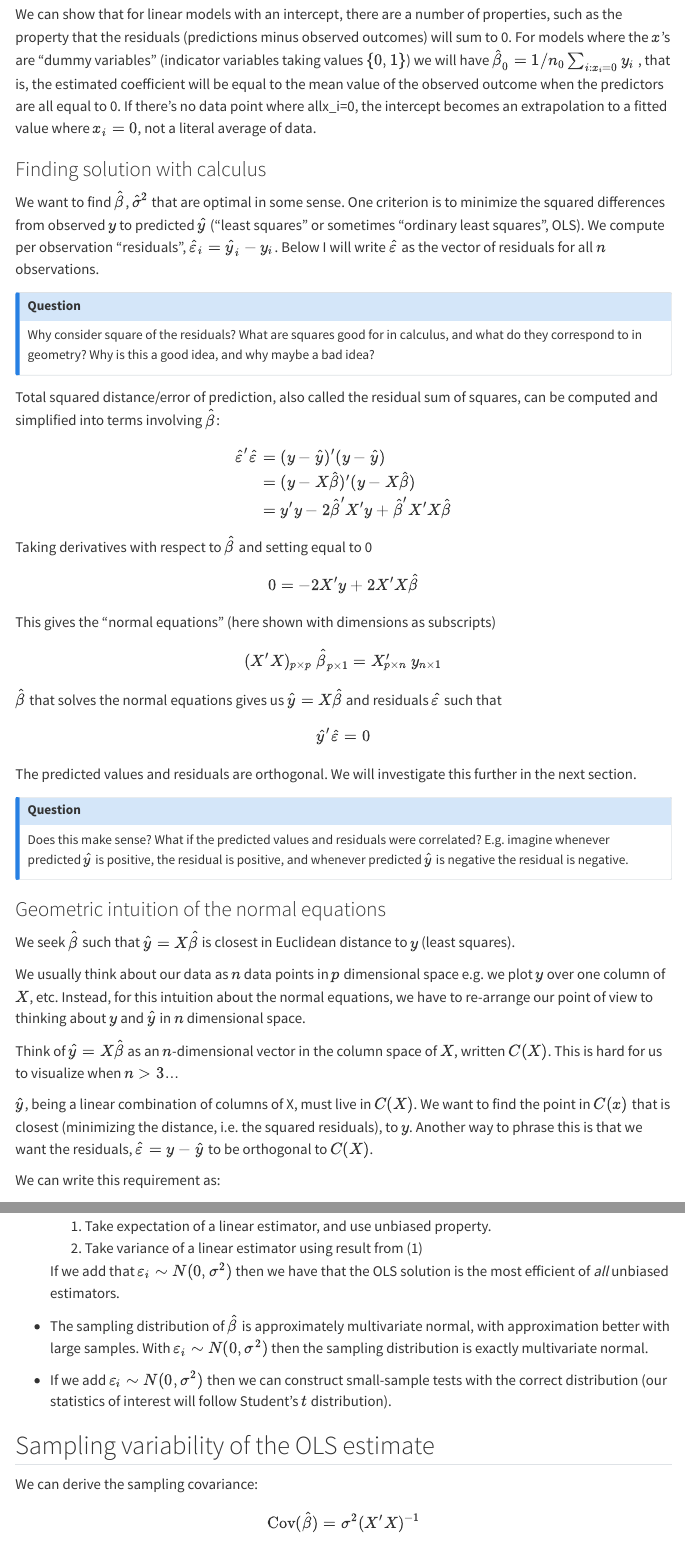
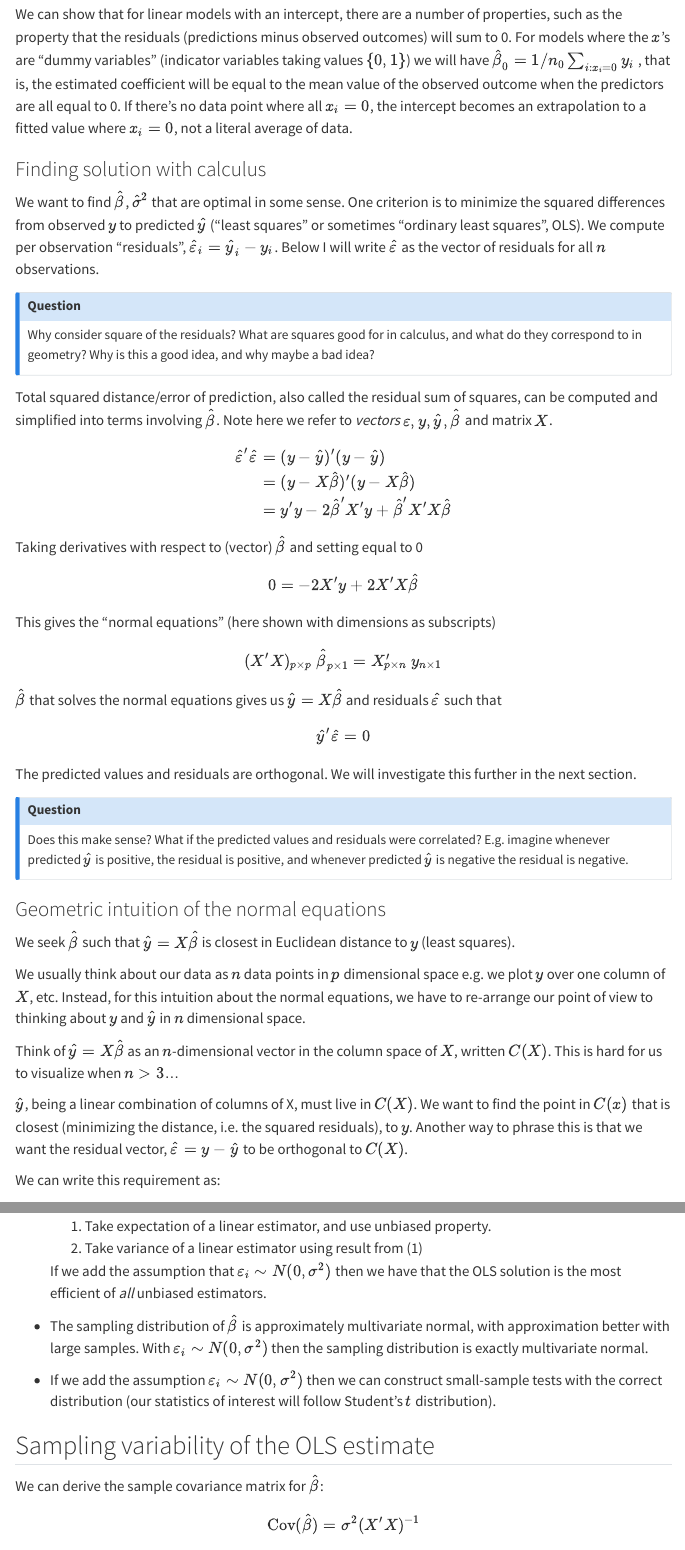
Before and after one commit to UBDS-3/Statistics-track, a Quarto document (labs/randomness/randomness_and_linear.qmd): the page in a window 1100 px wide, from 4720 px down, and a second part further down, joined at a grey line. Rendered offline with R 4.5, knitr and Pandoc in place of Quarto, with nearby package versions; menus at the side of the page are left out.

Commit message:
fixing some notation issues

```diff
--- a/labs/randomness/randomness_and_linear.qmd
+++ b/labs/randomness/randomness_and_linear.qmd
@@ -116,7 +116,7 @@ y <- X %*% b + extra
 
 We will use $p$ to denote the number of columns of $X$. Sometimes you will see $p + 1$ for the number of columns of $X$ if the coefficients are counted from $\beta_0, \beta_1, \dots, \beta_p$ with $\beta_0$ as the intercept (e.g. `a` above).
 
-We can show that for linear models with an intercept, there are a number of properties, such as the property that the residuals (predictions minus observed outcomes) will sum to 0. For models where the $x$'s are "dummy variables" (indicator variables taking values $\{0,1\}$) we will have $\hat{\beta}_0 = 1/n_0 \sum_{i:x_i = 0} y_i$ , that is, the estimated coefficient will be equal to the mean value of the observed outcome when the predictors are all equal to 0. If there's no data point where allx_i=0, the intercept becomes an extrapolation to a fitted value where $x_i = 0$, not a literal average of data.
+We can show that for linear models with an intercept, there are a number of properties, such as the property that the residuals (predictions minus observed outcomes) will sum to 0. For models where the $x$'s are "dummy variables" (indicator variables taking values $\{0,1\}$) we will have $\hat{\beta}_0 = 1/n_0 \sum_{i:x_i = 0} y_i$ , that is, the estimated coefficient will be equal to the mean value of the observed outcome when the predictors are all equal to 0. If there's no data point where all $x_i=0$, the intercept becomes an extrapolation to a fitted value where $x_i = 0$, not a literal average of data.
 
 ### Finding solution with calculus
 
@@ -128,7 +128,7 @@ We want to find $\hat{\beta}$, $\hat{\sigma}^2$ that are optimal in some sense.
 Why consider square of the residuals? What are squares good for in calculus, and what do they correspond to in geometry? Why is this a good idea, and why maybe a bad idea?
 :::
 
-Total squared distance/error of prediction, also called the residual sum of squares, can be computed and simplified into terms involving $\hat{\beta}$:
+Total squared distance/error of prediction, also called the residual sum of squares, can be computed and simplified into terms involving $\hat{\beta}$. Note here we refer to *vectors* $\varepsilon, y, \hat{y}, \hat{\beta}$ and matrix $X$.
 
 $$
 \begin{align}
@@ -138,7 +138,7 @@ $$
 \end{align}
 $$
 
-Taking derivatives with respect to $\hat{\beta}$ and setting equal to 0
+Taking derivatives with respect to (vector) $\hat{\beta}$ and setting equal to 0
 
 $$
 0 = -2X'y + 2X'X \hat{\beta}
@@ -172,7 +172,7 @@ We usually think about our data as $n$ data points in $p$ dimensional space e.g.
 
 Think of $\hat{y} = X \hat{\beta}$ as an $n$-dimensional vector in the column space of $X$, written $C(X)$. This is hard for us to visualize when $n > 3$...
 
-$\hat{y}$, being a linear combination of columns of X, must live in $C(X)$. We want to find the point in $C(x)$ that is closest (minimizing the distance, i.e. the squared residuals), to $y$. Another way to phrase this is that we want the residuals, $\hat{\varepsilon} = y - \hat{y}$ to be orthogonal to $C(X)$.
+$\hat{y}$, being a linear combination of columns of X, must live in $C(X)$. We want to find the point in $C(x)$ that is closest (minimizing the distance, i.e. the squared residuals), to $y$. Another way to phrase this is that we want the residual vector, $\hat{\varepsilon} = y - \hat{y}$ to be orthogonal to $C(X)$.
 
 We can write this requirement as:
 
@@ -257,15 +257,15 @@ The following are useful properties of our OLS solution $\hat{\beta}$:
     1.  Take expectation of a linear estimator, and use unbiased property.
     2.  Take variance of a linear estimator using result from (1)
 
-    If we add that $\varepsilon_i \sim N(0, \sigma^2)$ then we have that the OLS solution is the most efficient of *all* unbiased estimators.
+    If we add the assumption that $\varepsilon_i \sim N(0, \sigma^2)$ then we have that the OLS solution is the most efficient of *all* unbiased estimators.
 
 -   The sampling distribution of $\hat{\beta}$ is approximately multivariate normal, with approximation better with large samples. With $\varepsilon_i \sim N(0, \sigma^2)$ then the sampling distribution is exactly multivariate normal.
 
--   If we add $\varepsilon_i \sim N(0, \sigma^2)$ then we can construct small-sample tests with the correct distribution (our statistics of interest will follow Student's $t$ distribution).
+-   If we add the assumption $\varepsilon_i \sim N(0, \sigma^2)$ then we can construct small-sample tests with the correct distribution (our statistics of interest will follow Student's $t$ distribution).
 
 ## Sampling variability of the OLS estimate
 
-We can derive the sampling covariance:
+We can derive the sample covariance matrix for $\hat{\beta}$:
 
 $$
 \textrm{Cov}(\hat{\beta}) = \sigma^2 (X' X)^{-1}
```
Also changed, not shown: labs/randomness/randomness_and_linear.qmd (6 more changed lines).
